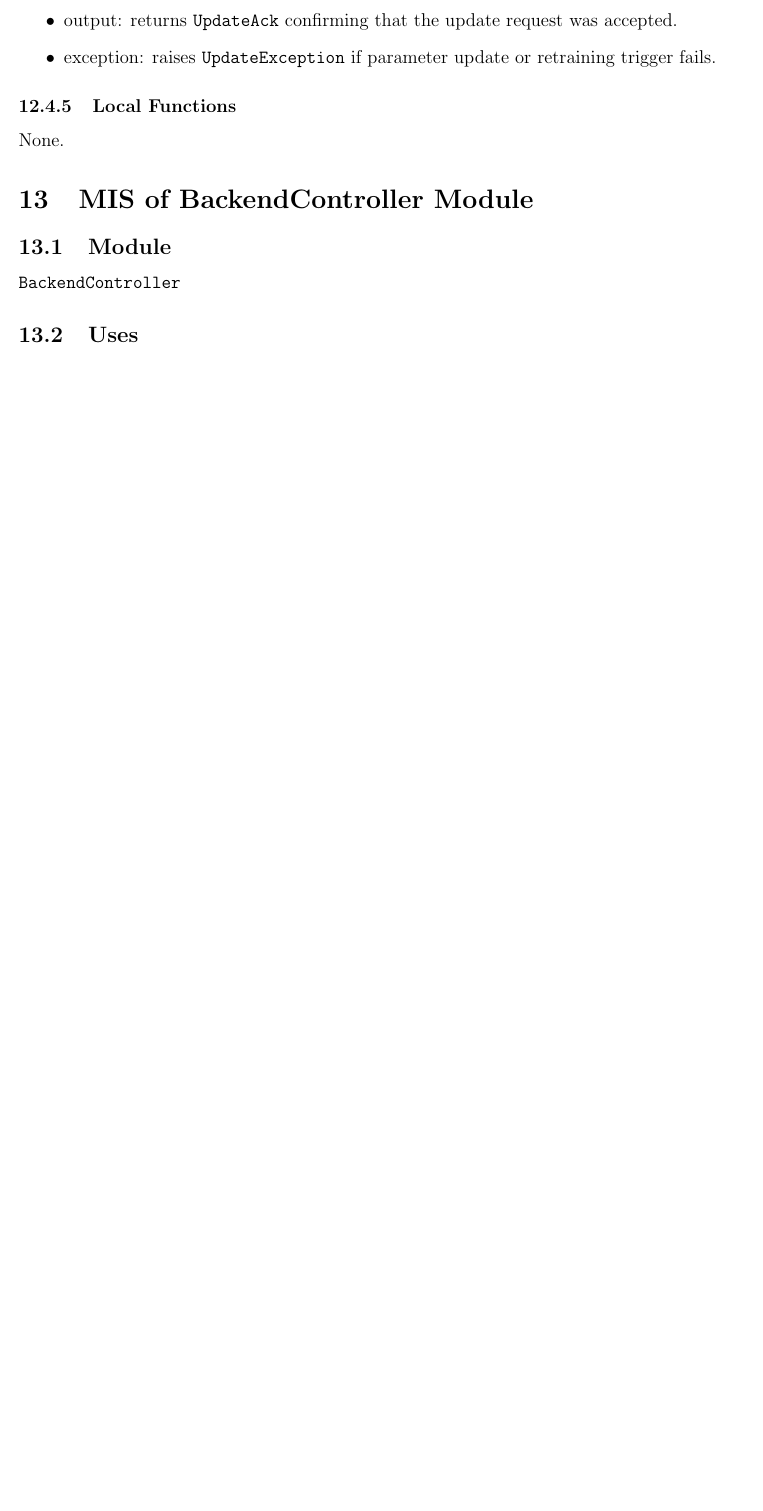
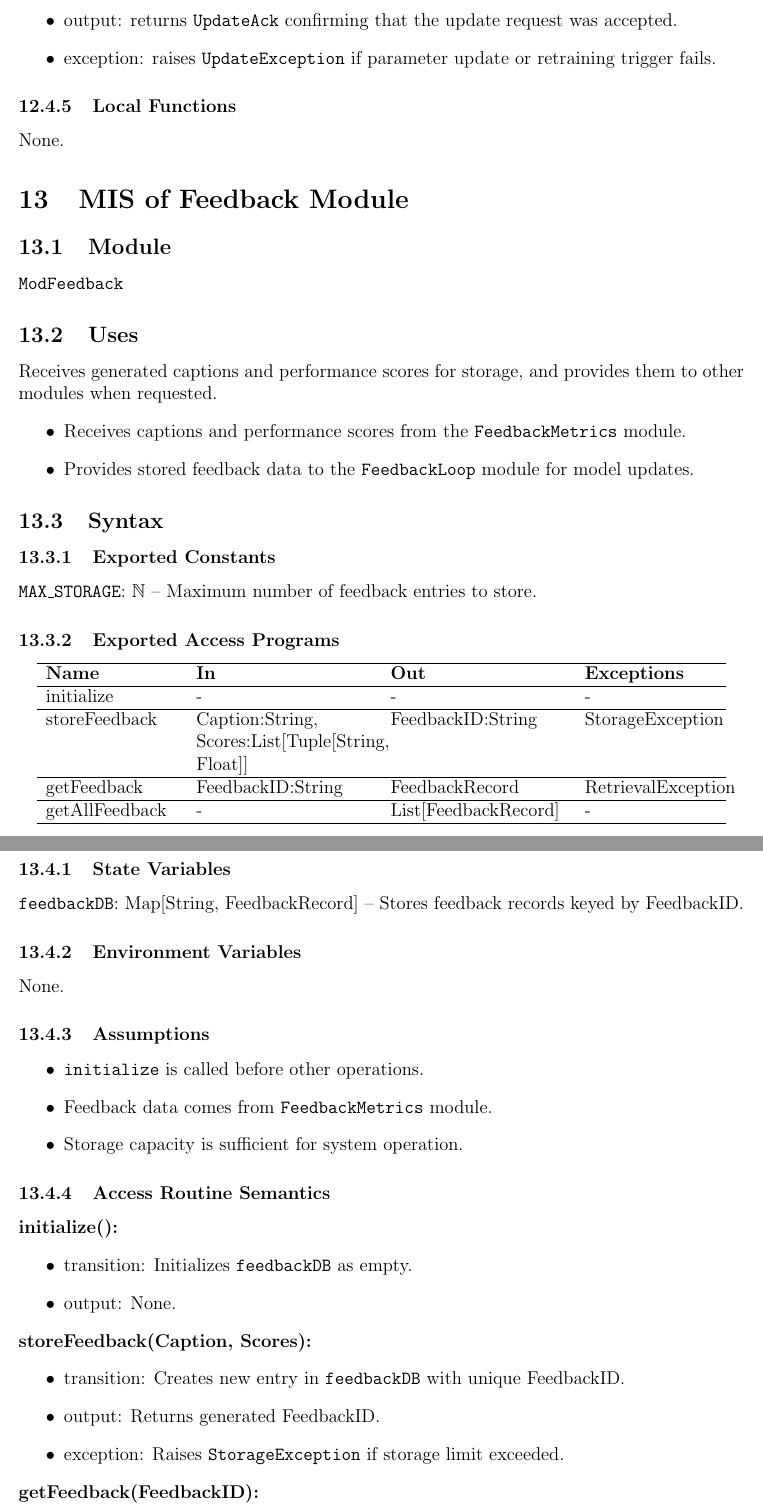
Before and after one commit to 4G06-CAPSTONE-2025/Reading4All, a LaTeX document (docs/Design/SoftDetailedDes/MIS.tex): part of page 24 of 49 before the commit and two parts of pages 24 and 25 of 51 after it, the two joined at a grey line, cut so that both start at the same text, the shorter picture padded with empty space. Compiled offline with pdfLaTeX.

Commit message:
cleaning confusion on feedback modules

```diff
--- a/docs/Design/SoftDetailedDes/MIS.tex
+++ b/docs/Design/SoftDetailedDes/MIS.tex
@@ -704,4 +704,69 @@ None.
 
 \subsubsection{Local Functions}
 None.
-
+%---------------------------------------------------------
+\section{MIS of Feedback Module} \label{modfeedback}
+
+\subsection{Module}
+\texttt{ModFeedback}
+
+\subsection{Uses}
+Receives generated captions and performance scores for storage, and provides them to other modules when requested.
+\begin{itemize}
+  \item Receives captions and performance scores from the \texttt{FeedbackMetrics} module.
+  \item Provides stored feedback data to the \texttt{FeedbackLoop} module for model updates.
+\end{itemize}
+
+\subsection{Syntax}
+
+\subsubsection{Exported Constants}
+\texttt{MAX\_STORAGE}: $\mathbb{N}$ -- Maximum number of feedback entries to store.
+
+\subsubsection{Exported Access Programs}
+\begin{center}
+  \begin{tabular}{p{3cm} p{4cm} p{4cm} p{3cm}}
+    \hline
+    \textbf{Name} & \textbf{In} & \textbf{Out} & \textbf{Exceptions} \\
+    \hline
+    initialize & - & - & - \\
+    \hline
+    storeFeedback & Caption:String, Scores:List[Tuple[String, Float]] & FeedbackID:String & StorageException \\
+    \hline
+    getFeedback & FeedbackID:String & FeedbackRecord & RetrievalException \\
+    \hline
+    getAllFeedback & - & List[FeedbackRecord] & - \\
+    \hline
+  \end{tabular}
+\end{center}
+
+\subsection{Semantics}
+
+\subsubsection{State Variables}
+\texttt{feedbackDB}: Map[String, FeedbackRecord] -- Stores feedback records keyed by FeedbackID.
+
+\subsubsection{Environment Variables}
+None.
+
+\subsubsection{Assumptions}
+\begin{itemize}
+  \item \texttt{initialize} is called before other operations.
+  \item Feedback data comes from \texttt{FeedbackMetrics} module.
+  \item Storage capacity is sufficient for system operation.
+\end{itemize}
+
+\subsubsection{Access Routine Semantics}
+\noindent \textbf{initialize():}
+\begin{itemize}
+  \item transition: Initializes \texttt{feedbackDB} as empty.
+  \item output: None.
+\end{itemize}
+
+\noindent \textbf{storeFeedback(Caption, Scores):}
+\begin{itemize}
+  \item transition: Creates new entry in \texttt{feedbackDB} with unique FeedbackID.
+  \item output: Returns generated FeedbackID.
+  \item exception: Raises \texttt{StorageException} if storage limit exceeded.
+\end{itemize}
+
+\noindent \textbf{getFeedback(FeedbackID):}
+\begin{itemize}
```
Also changed, not shown: docs/Design/SoftDetailedDes/MIS.tex (16 more changed lines).
